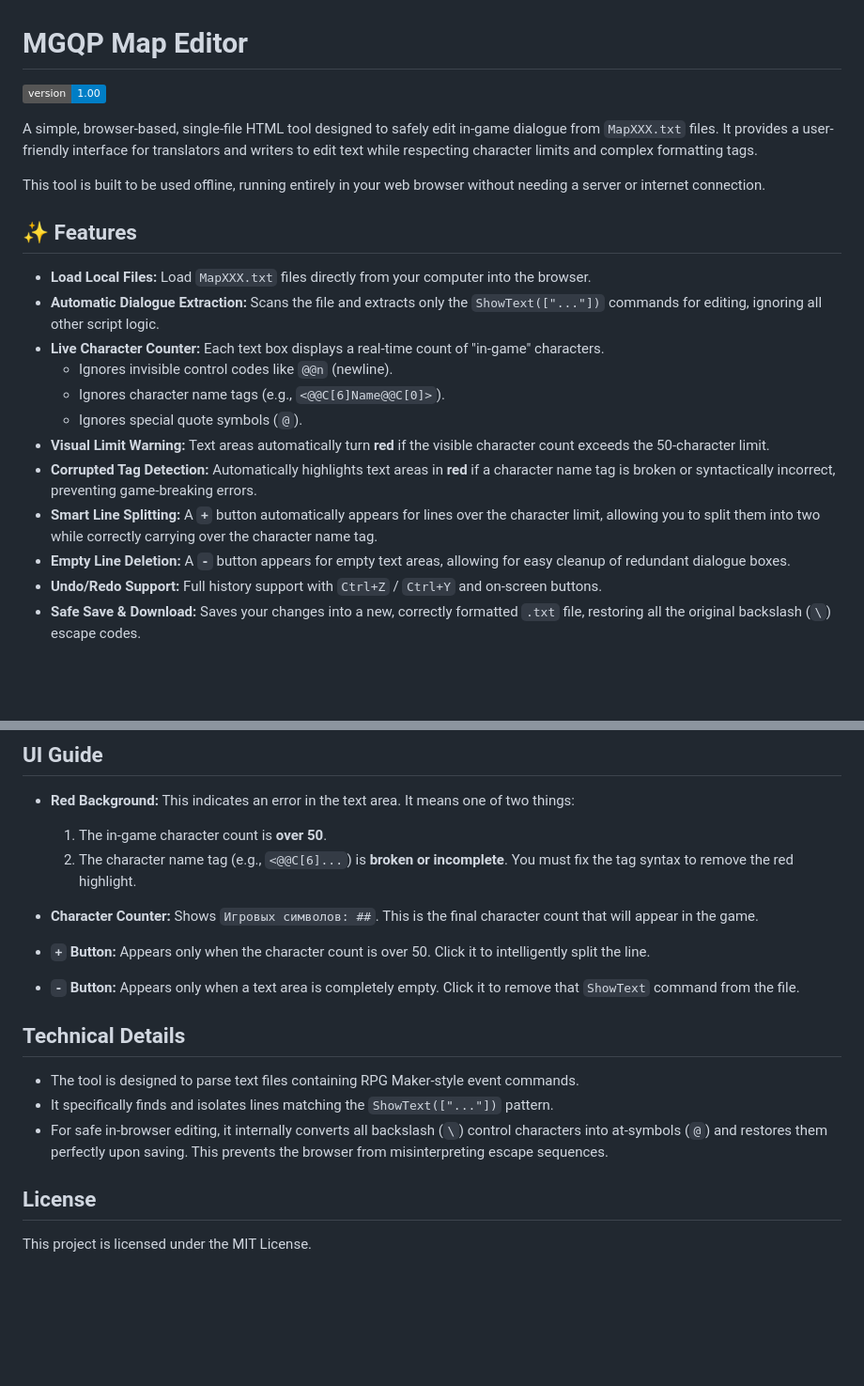
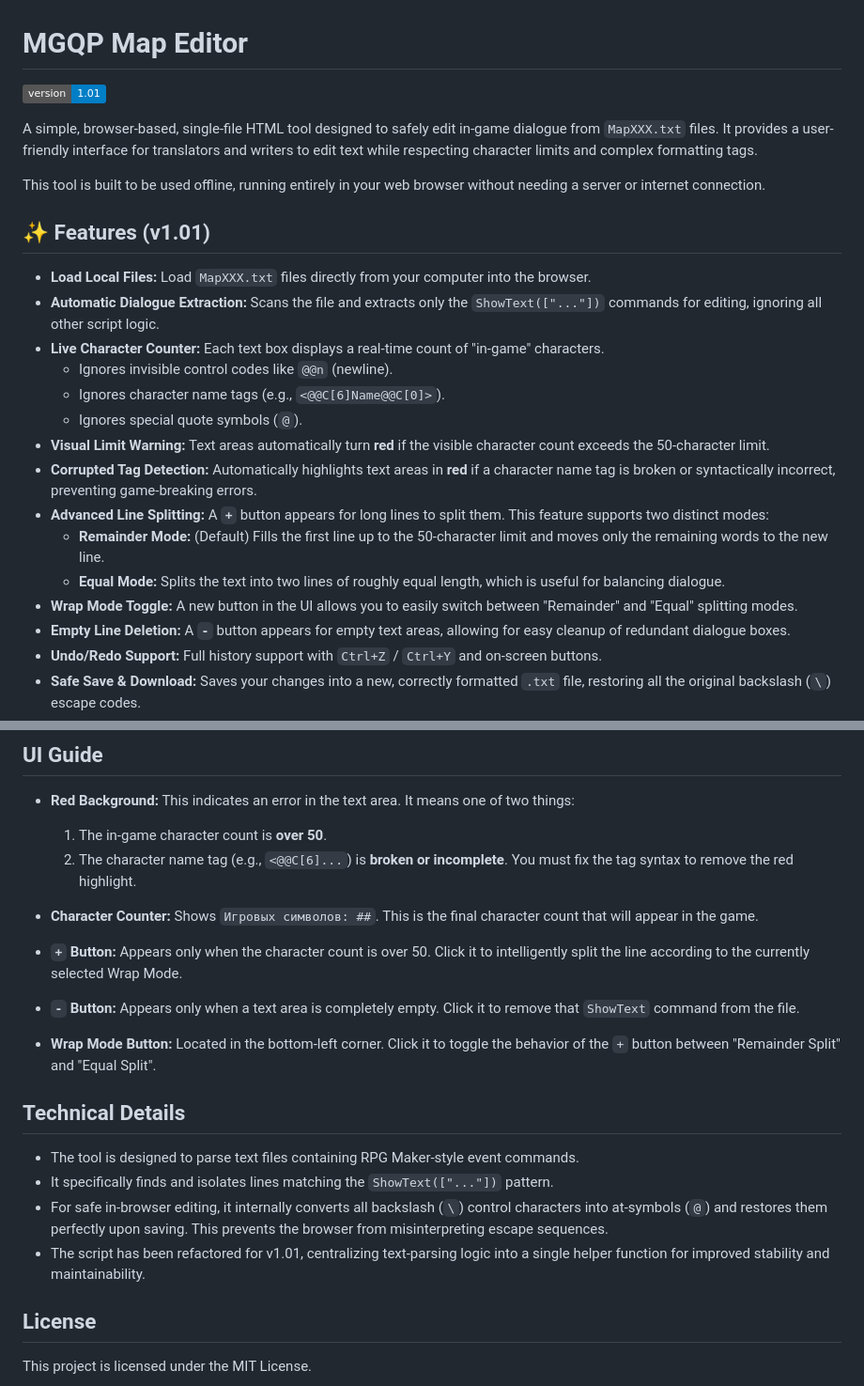
Before and after one commit to Glaive-Free-Fire/MGQP-Map-Editor, a Markdown page: README.md, 2 parts joined by grey strips. Shown: that part at 94% size. GitHub-like rendering; badges without logos; blank space fills up the shorter version.

```diff
--- a/README.md
+++ b/README.md
@@ -1,11 +1,11 @@
 # MGQP Map Editor
-![Version](https://img.shields.io/badge/version-1.00-blue)
+![Version](https://img.shields.io/badge/version-1.01-blue)
 
 A simple, browser-based, single-file HTML tool designed to safely edit in-game dialogue from `MapXXX.txt` files. It provides a user-friendly interface for translators and writers to edit text while respecting character limits and complex formatting tags.
 
 This tool is built to be used offline, running entirely in your web browser without needing a server or internet connection.
 
-## ✨ Features
+## ✨ Features (v1.01)
 
 - **Load Local Files:** Load `MapXXX.txt` files directly from your computer into the browser.
 - **Automatic Dialogue Extraction:** Scans the file and extracts only the `ShowText(["..."])` commands for editing, ignoring all other script logic.
@@ -15,7 +15,10 @@ This tool is built to be used offline, running entirely in your web browser with
   - Ignores special quote symbols (`@`).
 - **Visual Limit Warning:** Text areas automatically turn **red** if the visible character count exceeds the 50-character limit.
 - **Corrupted Tag Detection:** Automatically highlights text areas in **red** if a character name tag is broken or syntactically incorrect, preventing game-breaking errors.
-- **Smart Line Splitting:** A **`+`** button automatically appears for lines over the character limit, allowing you to split them into two while correctly carrying over the character name tag.
+- **Advanced Line Splitting:** A **`+`** button appears for long lines to split them. This feature supports two distinct modes:
+    - **Remainder Mode:** (Default) Fills the first line up to the 50-character limit and moves only the remaining words to the new line.
+    - **Equal Mode:** Splits the text into two lines of roughly equal length, which is useful for balancing dialogue.
+- **Wrap Mode Toggle:** A new button in the UI allows you to easily switch between "Remainder" and "Equal" splitting modes.
 - **Empty Line Deletion:** A **`-`** button appears for empty text areas, allowing for easy cleanup of redundant dialogue boxes.
 - **Undo/Redo Support:** Full history support with `Ctrl+Z` / `Ctrl+Y` and on-screen buttons.
 - **Safe Save & Download:** Saves your changes into a new, correctly formatted `.txt` file, restoring all the original backslash (`\`) escape codes.
@@ -38,15 +41,18 @@ This tool is built to be used offline, running entirely in your web browser with
 
 -   **Character Counter:** Shows `Игровых символов: ##`. This is the final character count that will appear in the game.
 
--   **`+` Button:** Appears only when the character count is over 50. Click it to intelligently split the line.
+-   **`+` Button:** Appears only when the character count is over 50. Click it to intelligently split the line according to the currently selected Wrap Mode.
 
 -   **`-` Button:** Appears only when a text area is completely empty. Click it to remove that `ShowText` command from the file.
+
+-   **Wrap Mode Button:** Located in the bottom-left corner. Click it to toggle the behavior of the `+` button between "Remainder Split" and "Equal Split".
 
 ## Technical Details
 
 - The tool is designed to parse text files containing RPG Maker-style event commands.
 - It specifically finds and isolates lines matching the `ShowText(["..."])` pattern.
 - For safe in-browser editing, it internally converts all backslash (`\`) control characters into at-symbols (`@`) and restores them perfectly upon saving. This prevents the browser from misinterpreting escape sequences.
+- The script has been refactored for v1.01, centralizing text-parsing logic into a single helper function for improved stability and maintainability.
 
 ## License
 This project is licensed under the MIT License.
```
